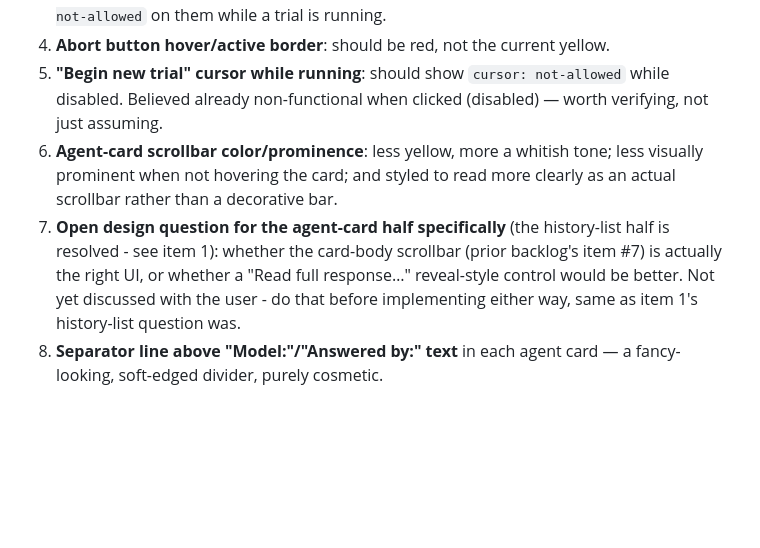
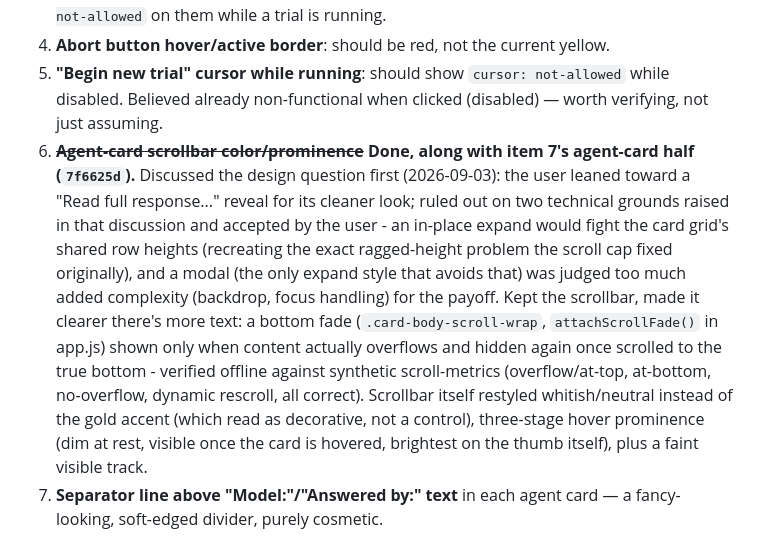
Before and after one commit to guycn1/tribunal, a Markdown page: CLAUDE.md, the part around the change. Drawn GitHub-style; blank space fills up the shorter version.

Commit message:
Update CLAUDE.md: agent-card scrollbar fade/restyle done, items 6-7
Co-Authored-By: Claude Sonnet 5 <noreply@anthropic.com>

```diff
--- a/CLAUDE.md
+++ b/CLAUDE.md
@@ -313,8 +313,7 @@ Flagged in one batch, explicitly "for later." Discussing and resolving one item
 3. **History entries unclickable during a live trial**: clicking already correctly does nothing while `state.running`, but there's no visual cue. Gray out all history cards and set `cursor: not-allowed` on them while a trial is running.
 4. **Abort button hover/active border**: should be red, not the current yellow.
 5. **"Begin new trial" cursor while running**: should show `cursor: not-allowed` while disabled. Believed already non-functional when clicked (disabled) — worth verifying, not just assuming.
-6. **Agent-card scrollbar color/prominence**: less yellow, more a whitish tone; less visually prominent when not hovering the card; and styled to read more clearly as an actual scrollbar rather than a decorative bar.
-7. **Open design question for the agent-card half specifically** (the history-list half is resolved - see item 1): whether the card-body scrollbar (prior backlog's item #7) is actually the right UI, or whether a "Read full response…" reveal-style control would be better. Not yet discussed with the user - do that before implementing either way, same as item 1's history-list question was.
+6. ~~**Agent-card scrollbar color/prominence**~~ **Done, along with item 7's agent-card half (`7f6625d`).** Discussed the design question first (2026-09-03): the user leaned toward a "Read full response..." reveal for its cleaner look; ruled out on two technical grounds raised in that discussion and accepted by the user - an in-place expand would fight the card grid's shared row heights (recreating the exact ragged-height problem the scroll cap fixed originally), and a modal (the only expand style that avoids that) was judged too much added complexity (backdrop, focus handling) for the payoff. Kept the scrollbar, made it clearer there's more text: a bottom fade (`.card-body-scroll-wrap`, `attachScrollFade()` in app.js) shown only when content actually overflows and hidden again once scrolled to the true bottom - verified offline against synthetic scroll-metrics (overflow/at-top, at-bottom, no-overflow, dynamic rescroll, all correct). Scrollbar itself restyled whitish/neutral instead of the gold accent (which read as decorative, not a control), three-stage hover prominence (dim at rest, visible once the card is hovered, brightest on the thumb itself), plus a faint visible track.
 8. **Separator line above "Model:"/"Answered by:" text** in each agent card — a fancy-looking, soft-edged divider, purely cosmetic.
 
 ## Bugs and fixes encountered (running log — add to this, don't replace it)
```
